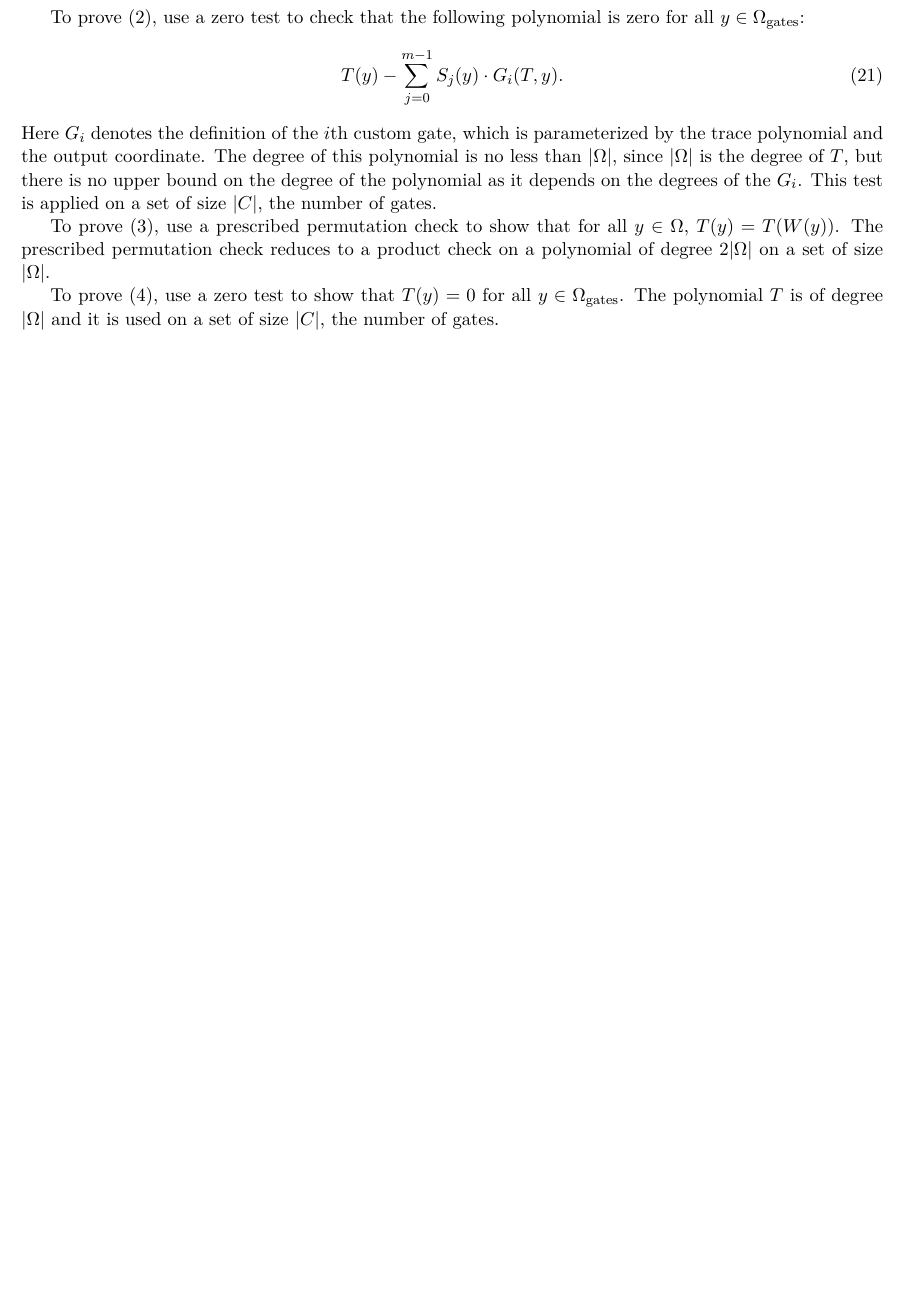
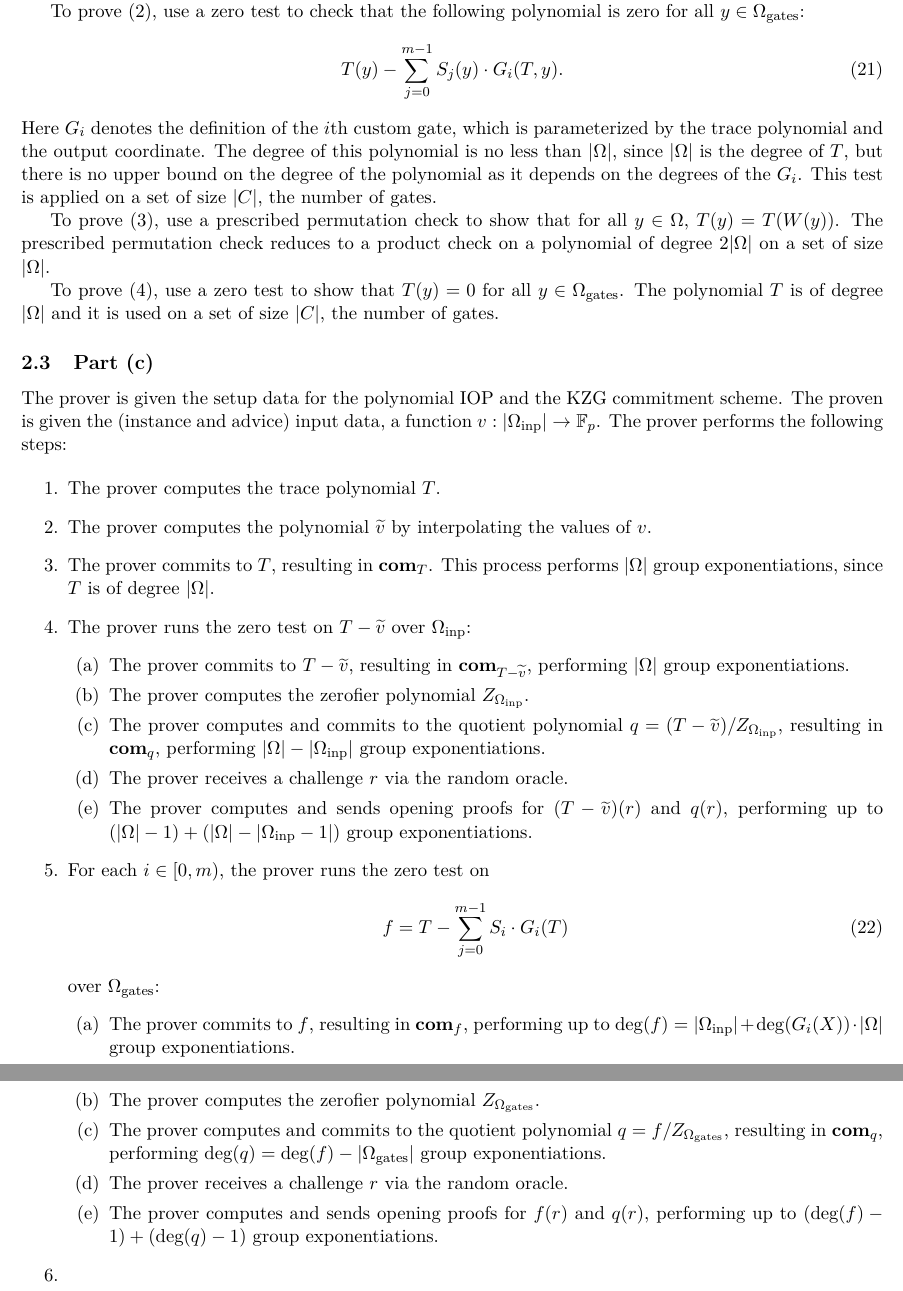
Before and after one commit to morganthomas/zk-mooc-hw, a LaTeX document (src/hw.tex): part of page 5 of 5 before the commit and two parts of pages 5 and 6 of 6 after it, the two joined at a grey line, cut so that both start at the same text, the shorter picture padded with empty space. Compiled offline with pdfLaTeX.

Commit message:
wip 2(c)

```diff
--- a/src/hw.tex
+++ b/src/hw.tex
@@ -296,4 +299,50 @@ on a set of size $|\Omega|$.
 To prove (4), use a zero test to show that $T(y) = 0$ for all $y \in \Omega_{\text{gates}}$.
 The polynomial $T$ is of degree $|\Omega|$ and it is used on a set of size $|C|$, the number of gates.
 
+\subsection{Part (c)}
+
+The prover is given the setup data for the polynomial IOP and the KZG commitment scheme.
+The proven is given the (instance and advice) input data, a function
+$v : |\Omega_{\text{inp}}| \to \mathbb{F}_p$.
+The prover performs the following steps:
+
+\begin{enumerate}
+	\item The prover computes the trace polynomial $T$.
+	\item The prover computes the polynomial $\widetilde{v}$ by interpolating the values of $v$.
+	\item The prover commits to $T$, resulting in $\mathbf{com}_T$.
+		This process performs $|\Omega|$ group exponentiations, since $T$ is of degree $|\Omega|$.
+	\item The prover runs the zero test on $T - \widetilde{v}$ over $\Omega_{\text{inp}}$:
+		\begin{enumerate}
+			\item The prover commits to $T - \widetilde{v}$, resulting in $\mathbf{com}_{T - \widetilde{v}}$,
+				performing $|\Omega|$ group exponentiations.
+			\item The prover computes the zerofier polynomial $Z_{\Omega_{\text{inp}}}$.
+			\item The prover computes and commits to the quotient polynomial
+				$q = (T - \widetilde{v}) / Z_{\Omega_{\text{inp}}}$,
+				resulting in $\mathbf{com}_q$, performing $|\Omega| - |\Omega_{\text{inp}}|$
+				group exponentiations.
+			\item The prover receives a challenge $r$ via the random oracle.
+			\item The prover computes and sends opening proofs for $(T - \widetilde{v})(r)$ and $q(r)$,
+				performing up to $(|\Omega| - 1) + (|\Omega| - |\Omega_{\text{inp}} - 1|)$
+				group exponentiations.
+		\end{enumerate}
+	\item For each $i \in [0,m)$, the prover runs the zero test on
+		\begin{equation}
+			f = T - \sum_{j=0}^{m-1} S_i \cdot G_i(T)
+		\end{equation}
+		over $\Omega_{\text{gates}}$:
+		\begin{enumerate}
+			\item The prover commits to $f$, resulting in $\mathbf{com}_f$,
+				performing up to $\text{deg}(f) = |\Omega_{\text{inp}}| + \text{deg}(G_i(X)) \cdot |\Omega|$
+				group exponentiations.
+			\item The prover computes the zerofier polynomial $Z_{\Omega_{\text{gates}}}$.
+			\item The prover computes and commits to the quotient polynomial
+				$q = f / Z_{\Omega_{\text{gates}}}$, resulting in $\mathbf{com}_q$,
+				performing $\text{deg}(q) = \text{deg}(f) - |\Omega_{\text{gates}}|$ group exponentiations.
+			\item The prover receives a challenge $r$ via the random oracle.
+			\item The prover computes and sends opening proofs for $f(r)$ and $q(r)$,
+				performing up to $(\text{deg}(f) - 1) + (\text{deg}(q) - 1)$ group exponentiations.
+		\end{enumerate}
+	\item
+\end{enumerate}
+
 \end{document}
```
Also changed, not shown: src/hw.tex (5 more changed lines).
